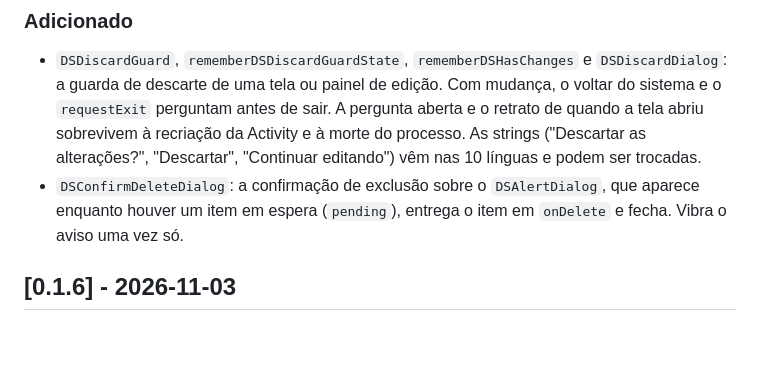
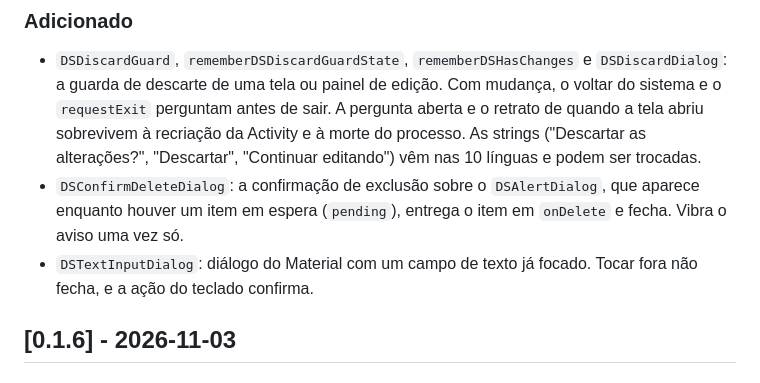
Before and after one commit to Romulomga/DSKit-Android, a Markdown page: CHANGELOG.md, the part around the change. Rendered like a GitHub page; blank space fills up the shorter version.

```diff
--- a/CHANGELOG.md
+++ b/CHANGELOG.md
@@ -13,6 +13,8 @@ quebra vem descrita aqui com o código de migração.
   ("Descartar as alterações?", "Descartar", "Continuar editando") vêm nas 10 línguas e podem ser trocadas.
 - `DSConfirmDeleteDialog`: a confirmação de exclusão sobre o `DSAlertDialog`, que aparece enquanto houver um item em
   espera (`pending`), entrega o item em `onDelete` e fecha. Vibra o aviso uma vez só.
+- `DSTextInputDialog`: diálogo do Material com um campo de texto já focado. Tocar fora não fecha, e a ação do teclado
+  confirma.
 
 ## [0.1.6] - 2026-11-03
 
```
Also changed, not shown: README.md (+1 -1 lines), docs/components/DSTextInputDialog.md (added, +74 -0 lines), docs/components/README.md (+1 -1 lines), components/screenshots/overlays_text_input_dialog_dark.png (added), components/screenshots/overlays_text_input_dialog_light.png (added), 5 other files.
